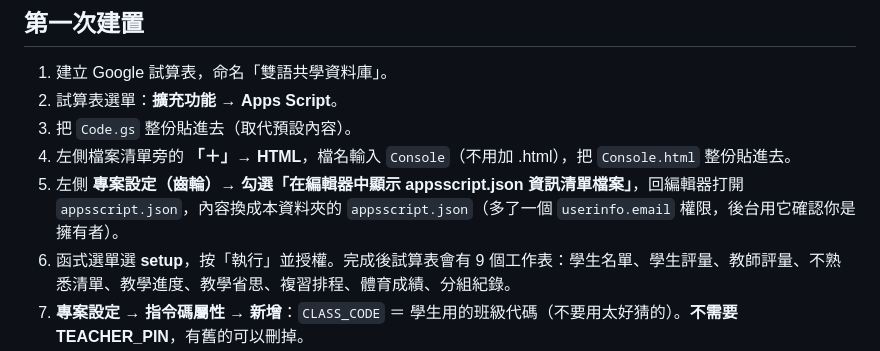
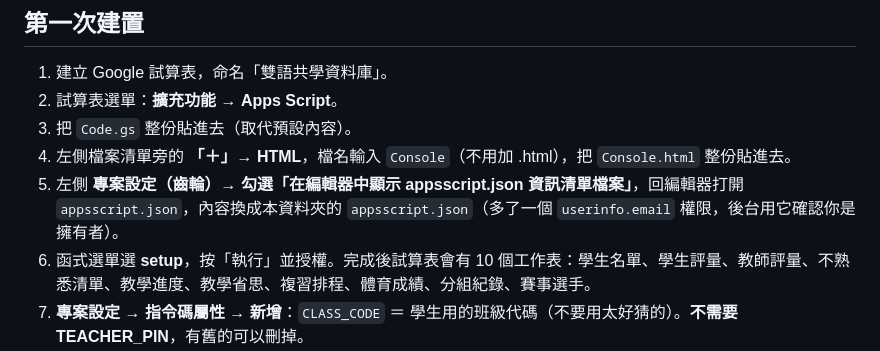
Before and after one commit to lamp4615-design/bilingual-pe-grade3, a Markdown page: 網站/appscript/README.md, the part around the change. Rendered like a GitHub page.

Commit message:
README：工作表數量補上賽事選手
Co-Authored-By: Claude Sonnet 5.5 <noreply@anthropic.com>

```diff
--- a/網站/appscript/README.md
+++ b/網站/appscript/README.md
@@ -15,7 +15,7 @@
 3. 把 `Code.gs` 整份貼進去（取代預設內容）。
 4. 左側檔案清單旁的 **「＋」→ HTML**，檔名輸入 `Console`（不用加 .html），把 `Console.html` 整份貼進去。
 5. 左側 **專案設定（齒輪）→ 勾選「在編輯器中顯示 appsscript.json 資訊清單檔案」**，回編輯器打開 `appsscript.json`，內容換成本資料夾的 `appsscript.json`（多了一個 `userinfo.email` 權限，後台用它確認你是擁有者）。
-6. 函式選單選 **setup**，按「執行」並授權。完成後試算表會有 9 個工作表：學生名單、學生評量、教師評量、不熟悉清單、教學進度、教學省思、複習排程、體育成績、分組紀錄。
+6. 函式選單選 **setup**，按「執行」並授權。完成後試算表會有 10 個工作表：學生名單、學生評量、教師評量、不熟悉清單、教學進度、教學省思、複習排程、體育成績、分組紀錄、賽事選手。
 7. **專案設定 → 指令碼屬性 → 新增**：`CLASS_CODE` ＝ 學生用的班級代碼（不要用太好猜的）。**不需要 TEACHER_PIN**，有舊的可以刪掉。
 8. **部署 → 新增部署作業 → 網頁應用程式**
    - 第一個（學生用）：執行身分 **我**、誰可以存取 **所有人** → 部署，複製網址，貼到網站「設定」或 `網站/config.js` 的 `APPS_SCRIPT_URL`。
```
